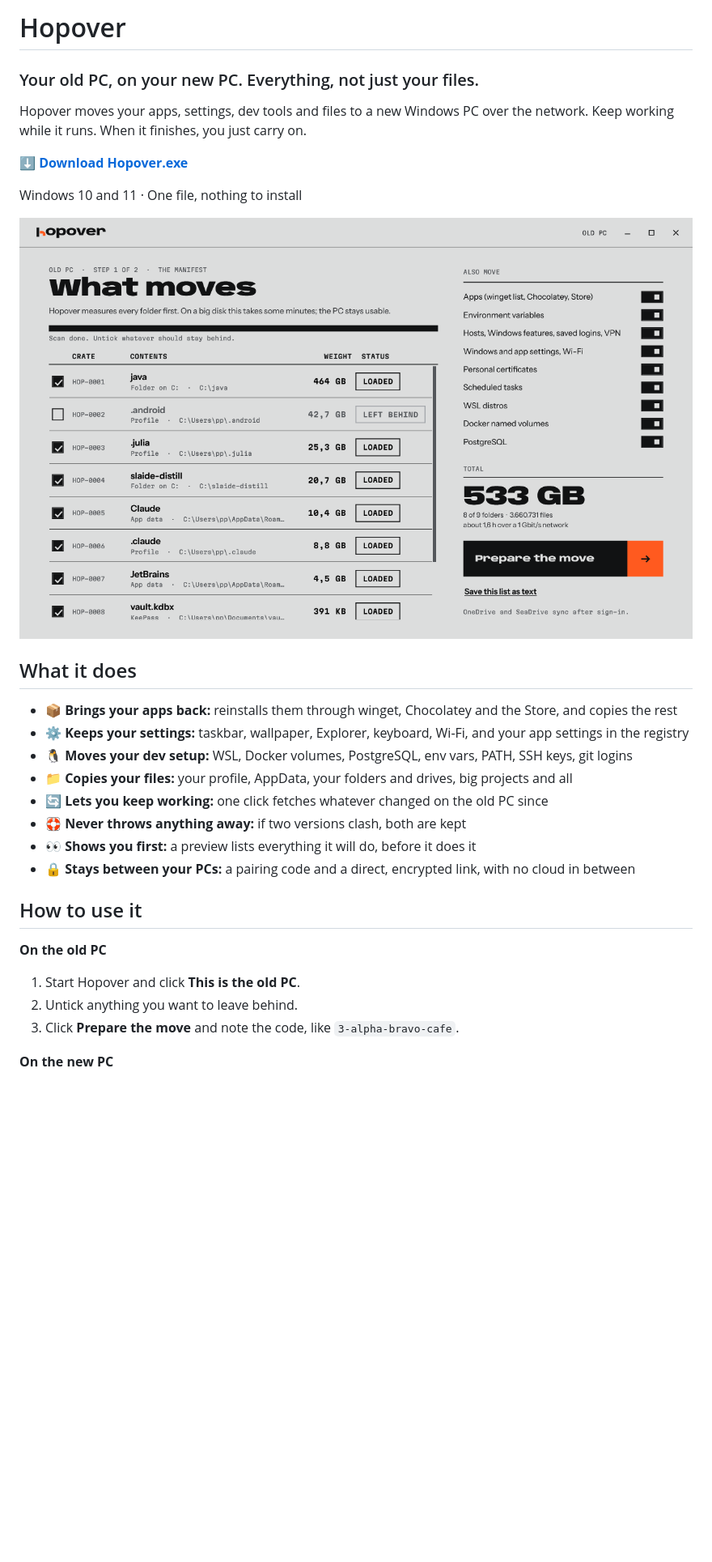
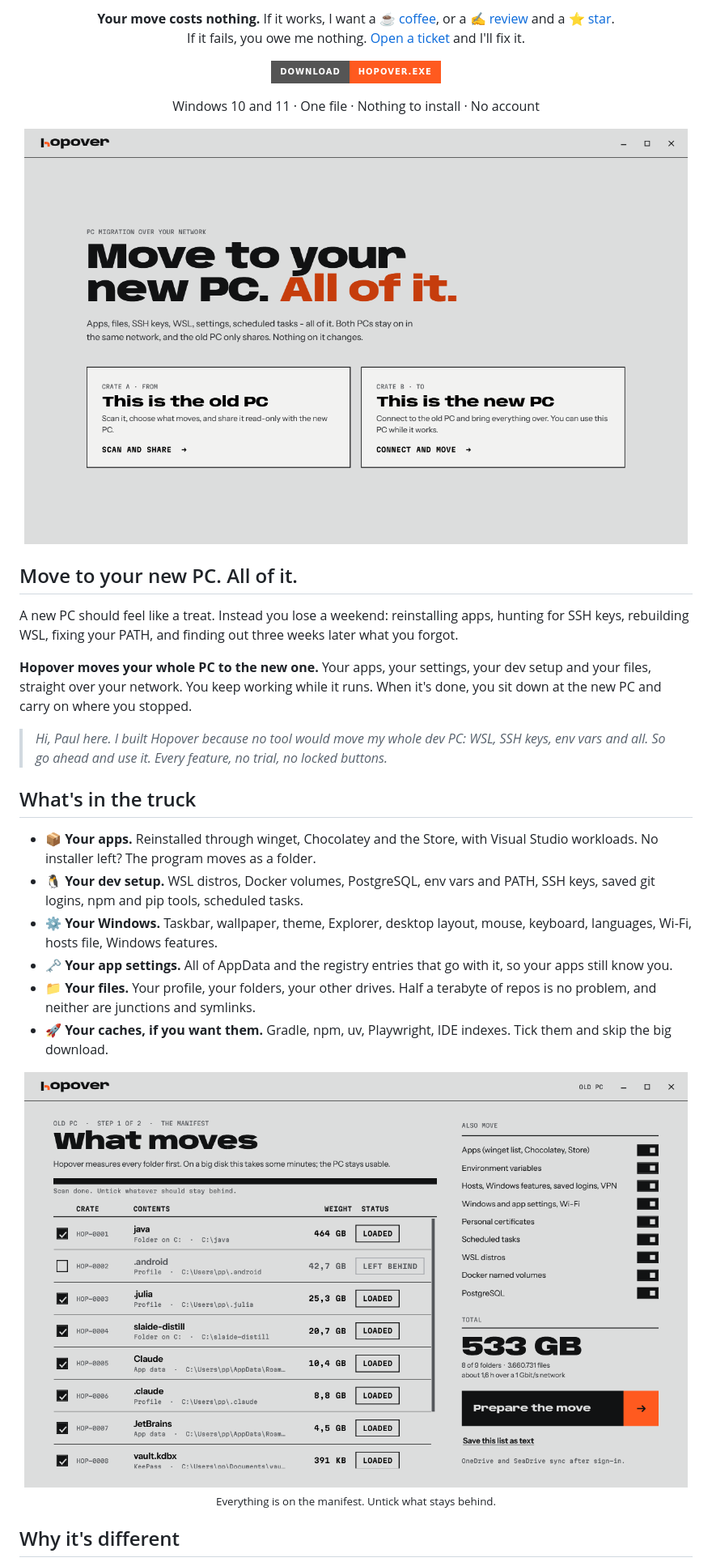
Before and after one commit to ilscipio/hopover, a Markdown page: README.md, the part around one of its changes. Shown at 81% size. Drawn GitHub-style; pictures changed too: docs/welcome.png (added); badges without logos; blank space fills up the shorter version.

```diff
--- a/README.md
+++ b/README.md
@@ -2,35 +2,35 @@
 
-# Hopover
+<p align="center">
+  <b>Your move costs nothing.</b> If it works, I want a <a href="https://buy.stripe.com/28E4gz8pMasZgLv1Snbsc00">☕ coffee</a>, or a <a href="https://github.com/madppiper/hopover/issues/new?title=My%20move%20with%20Hopover">✍️ review</a> and a <a href="https://github.com/madppiper/hopover">⭐ star</a>.<br>
+  If it fails, you owe me nothing. <a href="https://github.com/madppiper/hopover/issues/new">Open a ticket</a> and I'll fix it.
+</p>
 
-### Your old PC, on your new PC. Everything, not just your files.
+<p align="center">
+  <a href="https://github.com/madppiper/hopover/releases/latest/download/Hopover.exe"><img src="https://img.shields.io/badge/Download-Hopover.exe-ff5a1f?style=for-the-badge&logo=windows&logoColor=white" alt="Download Hopover.exe" height="44"></a>
+</p>
 
-Hopover moves your apps, settings, dev tools and files to a new Windows PC over the network.
-Keep working while it runs. When it finishes, you just carry on.
+<p align="center">Windows 10 and 11 · One file · Nothing to install · No account</p>
 
-**[⬇ Download Hopover.exe](https://github.com/madppiper/hopover/releases/latest/download/Hopover.exe)**
+<p align="center"><img src="docs/welcome.png" alt="Hopover: Move to your new PC. All of it." width="820"></p>
 
-Windows 10 and 11 · One file, nothing to install
+## Move to your new PC. All of it.
 
-![Hopover shows what will move](docs/screenshot.png)
+A new PC should feel like a treat. Instead you lose a weekend: reinstalling apps, hunting for SSH keys, rebuilding WSL, fixing your PATH, and finding out three weeks later what you forgot.
 
-## What it does
+**Hopover moves your whole PC to the new one.** Your apps, your settings, your dev setup and your files, straight over your network. You keep working while it runs. When it's done, you sit down at the new PC and carry on where you stopped.
 
-- 📦 **Brings your apps back:** reinstalls them through winget, Chocolatey and the Store, and copies the rest
-- ⚙️ **Keeps your settings:** taskbar, wallpaper, Explorer, keyboard, Wi-Fi, and your app settings in the registry
-- 🐧 **Moves your dev setup:** WSL, Docker volumes, PostgreSQL, env vars, PATH, SSH keys, git logins
-- 📁 **Copies your files:** your profile, AppData, your folders and drives, big projects and all
-- 🔄 **Lets you keep working:** one click fetches whatever changed on the old PC since
-- 🛟 **Never throws anything away:** if two versions clash, both are kept
-- 👀 **Shows you first:** a preview lists everything it will do, before it does it
-- 🔒 **Stays between your PCs:** a pairing code and a direct, encrypted link, with no cloud in between
+> *Hi, Paul here. I built Hopover because no tool would move my whole dev PC: WSL, SSH keys, env vars and all. So go ahead and use it. Every feature, no trial, no locked buttons.*
 
-## How to use it
+## What's in the truck
 
-**On the old PC**
+- 📦 **Your apps.** Reinstalled through winget, Chocolatey and the Store, with Visual Studio workloads. No installer left? The program moves as a folder.
+- 🐧 **Your dev setup.** WSL distros, Docker volumes, PostgreSQL, env vars and PATH, SSH keys, saved git logins, npm and pip tools, scheduled tasks.
+- ⚙️ **Your Windows.** Taskbar, wallpaper, theme, Explorer, desktop layout, mouse, keyboard, languages, Wi-Fi, hosts file, Windows features.
+- 🗝️ **Your app settings.** All of AppData and the registry entries that go with it, so your apps still know you.
+- 📁 **Your files.** Your profile, your folders, your other drives. Half a terabyte of repos is no problem, and neither are junctions and symlinks.
+- 🚀 **Your caches, if you want them.** Gradle, npm, uv, Playwright, IDE indexes. Tick them and skip the big download.
 
-1. Start Hopover and click **This is the old PC**.
-2. Untick anything you want to leave behind.
-3. Click **Prepare the move** and note the code, like `3-alpha-bravo-cafe`.
+<p align="center"><img src="docs/what-moves.png" alt="Choose what moves" width="820"><br><sub>Everything is on the manifest. Untick what stays behind.</sub></p>
 
-**On the new PC**
+## Why it's different
 
```
Also changed, not shown: other parts of README.md (+43 -14 lines), docs/delivered.png (added), docs/moving.png (added), docs/pairing.png (added), docs/test-drive.png (added), docs/what-moves.png (renamed from docs/screenshot.png).
